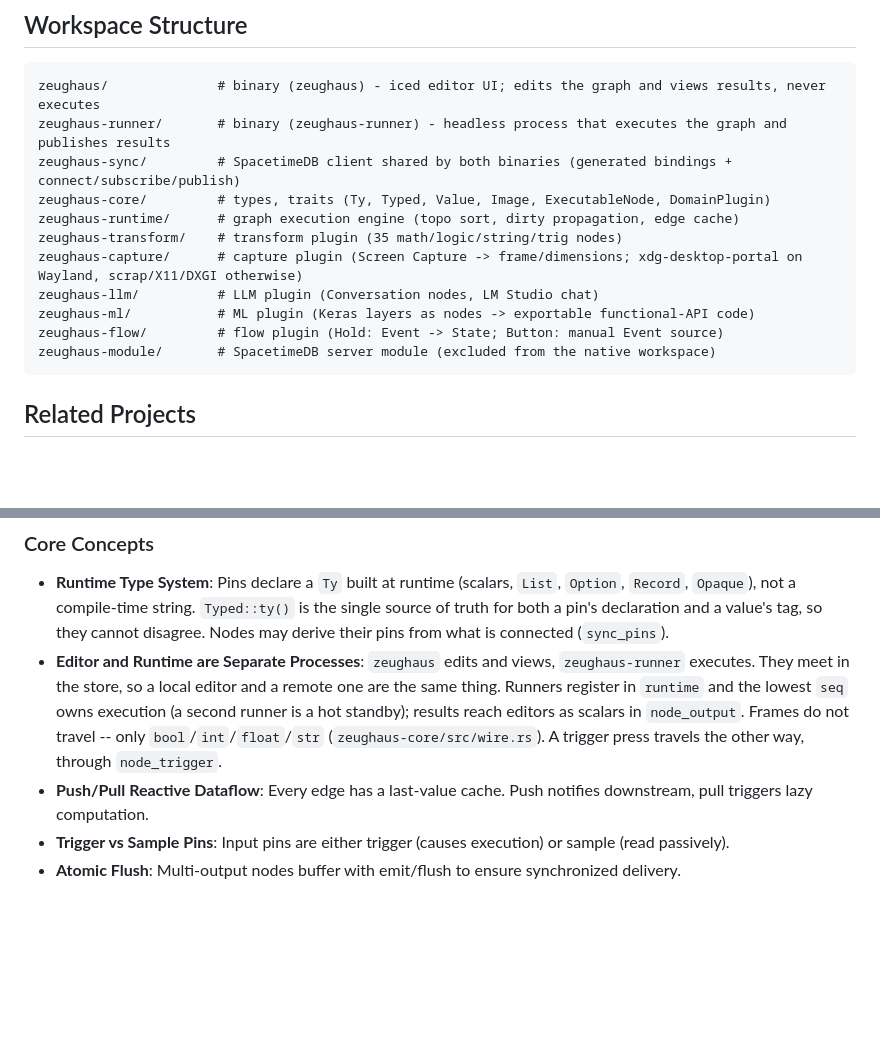
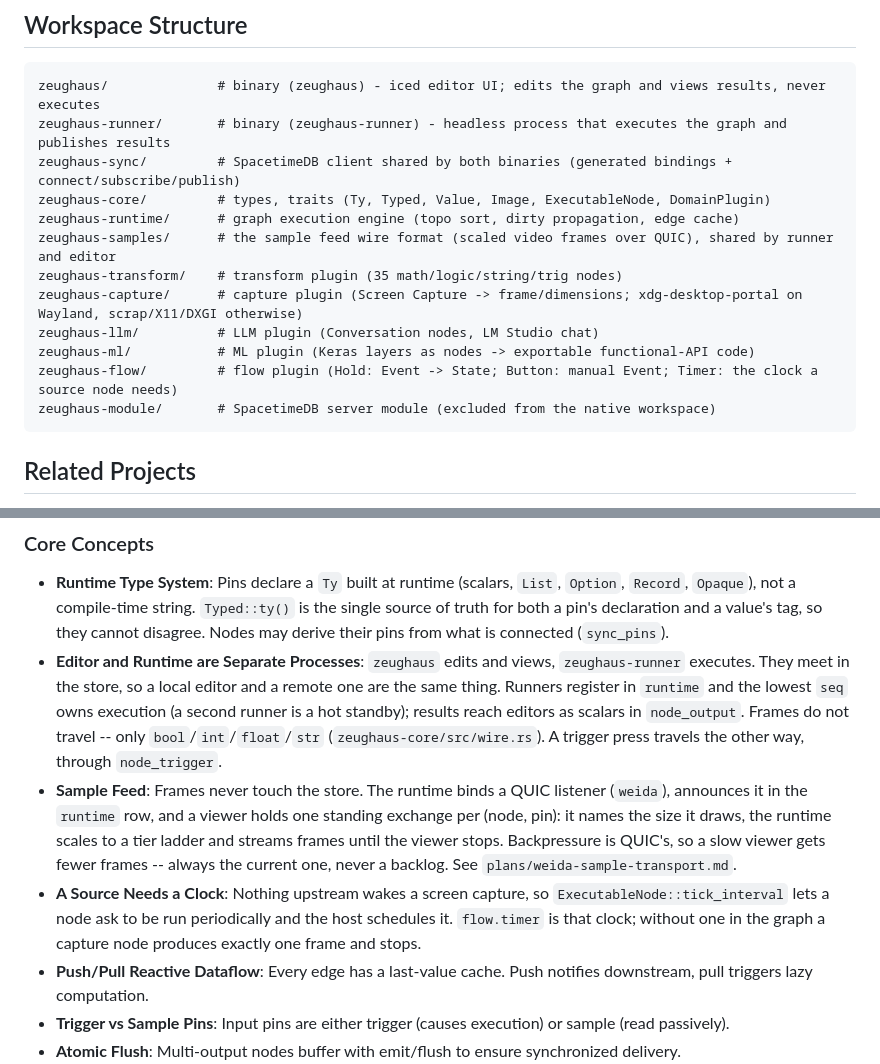
Before and after one commit to tuco86/zeughaus, a Markdown page: CLAUDE.md, 2 parts joined by grey strips. Rendered like a GitHub page; blank space fills up the shorter version.

````diff
--- a/CLAUDE.md
+++ b/CLAUDE.md
@@ -19,11 +19,12 @@ zeughaus-runner/       # binary (zeughaus-runner) - headless process that execut
 zeughaus-sync/         # SpacetimeDB client shared by both binaries (generated bindings + connect/subscribe/publish)
 zeughaus-core/         # types, traits (Ty, Typed, Value, Image, ExecutableNode, DomainPlugin)
 zeughaus-runtime/      # graph execution engine (topo sort, dirty propagation, edge cache)
+zeughaus-samples/      # the sample feed wire format (scaled video frames over QUIC), shared by runner and editor
 zeughaus-transform/    # transform plugin (35 math/logic/string/trig nodes)
 zeughaus-capture/      # capture plugin (Screen Capture -> frame/dimensions; xdg-desktop-portal on Wayland, scrap/X11/DXGI otherwise)
 zeughaus-llm/          # LLM plugin (Conversation nodes, LM Studio chat)
 zeughaus-ml/           # ML plugin (Keras layers as nodes -> exportable functional-API code)
-zeughaus-flow/         # flow plugin (Hold: Event -> State; Button: manual Event source)
+zeughaus-flow/         # flow plugin (Hold: Event -> State; Button: manual Event; Timer: the clock a source node needs)
 zeughaus-module/       # SpacetimeDB server module (excluded from the native workspace)
 ```
 
@@ -93,6 +94,8 @@ regex patterns, or when the LSP server is unavailable.
 ### Core Concepts
 - **Runtime Type System**: Pins declare a `Ty` built at runtime (scalars, `List`, `Option`, `Record`, `Opaque`), not a compile-time string. `Typed::ty()` is the single source of truth for both a pin's declaration and a value's tag, so they cannot disagree. Nodes may derive their pins from what is connected (`sync_pins`).
 - **Editor and Runtime are Separate Processes**: `zeughaus` edits and views, `zeughaus-runner` executes. They meet in the store, so a local editor and a remote one are the same thing. Runners register in `runtime` and the lowest `seq` owns execution (a second runner is a hot standby); results reach editors as scalars in `node_output`. Frames do not travel -- only `bool`/`int`/`float`/`str` (`zeughaus-core/src/wire.rs`). A trigger press travels the other way, through `node_trigger`.
+- **Sample Feed**: Frames never touch the store. The runtime binds a QUIC listener (`weida`), announces it in the `runtime` row, and a viewer holds one standing exchange per (node, pin): it names the size it draws, the runtime scales to a tier ladder and streams frames until the viewer stops. Backpressure is QUIC's, so a slow viewer gets fewer frames -- always the current one, never a backlog. See `plans/weida-sample-transport.md`.
+- **A Source Needs a Clock**: Nothing upstream wakes a screen capture, so `ExecutableNode::tick_interval` lets a node ask to be run periodically and the host schedules it. `flow.timer` is that clock; without one in the graph a capture node produces exactly one frame and stops.
 - **Push/Pull Reactive Dataflow**: Every edge has a last-value cache. Push notifies downstream, pull triggers lazy computation.
 - **Trigger vs Sample Pins**: Input pins are either trigger (causes execution) or sample (read passively).
 - **Atomic Flush**: Multi-output nodes buffer with emit/flush to ensure synchronized delivery.
````
Also changed, not shown: plans/weida-sample-transport.md (+67 -57 lines).
